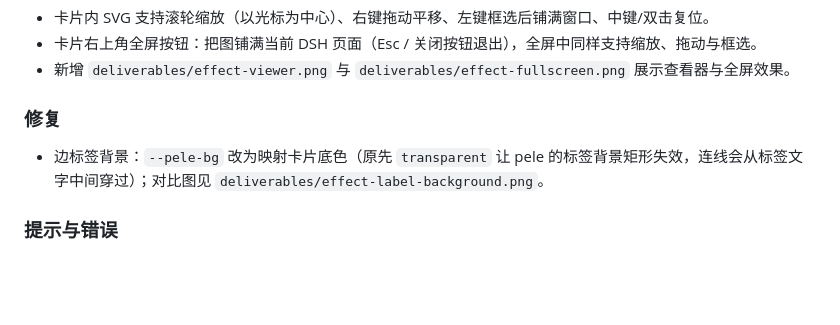
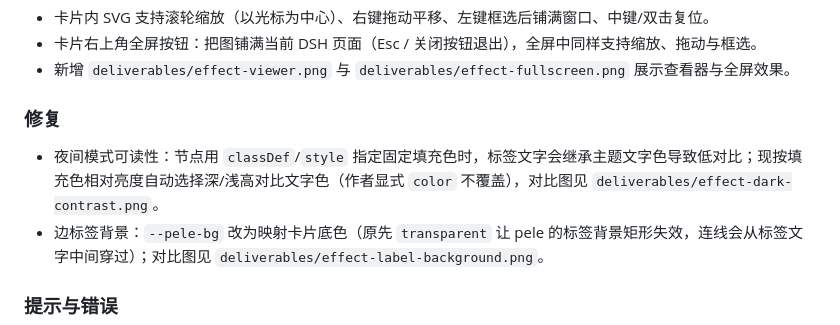
Before and after one commit to hesheng01/dsh-pele, a Markdown page: CHANGELOG.md, the part around the change. Rendered like a GitHub page; blank space fills up the shorter version.

```diff
--- a/CHANGELOG.md
+++ b/CHANGELOG.md
@@ -25,6 +25,7 @@
 
 ### 修复
 
+- 夜间模式可读性：节点用 `classDef`/`style` 指定固定填充色时，标签文字会继承主题文字色导致低对比；现按填充色相对亮度自动选择深/浅高对比文字色（作者显式 `color` 不覆盖），对比图见 `deliverables/effect-dark-contrast.png`。
 - 边标签背景：`--pele-bg` 改为映射卡片底色（原先 `transparent` 让 pele 的标签背景矩形失效，连线会从标签文字中间穿过）；对比图见 `deliverables/effect-label-background.png`。
 
 ### 提示与错误
```
Also changed, not shown: README.en.md (+7 -1 lines), README.md (+7 -1 lines), deliverables/effect-dark-contrast.png (added), 2 other files.
